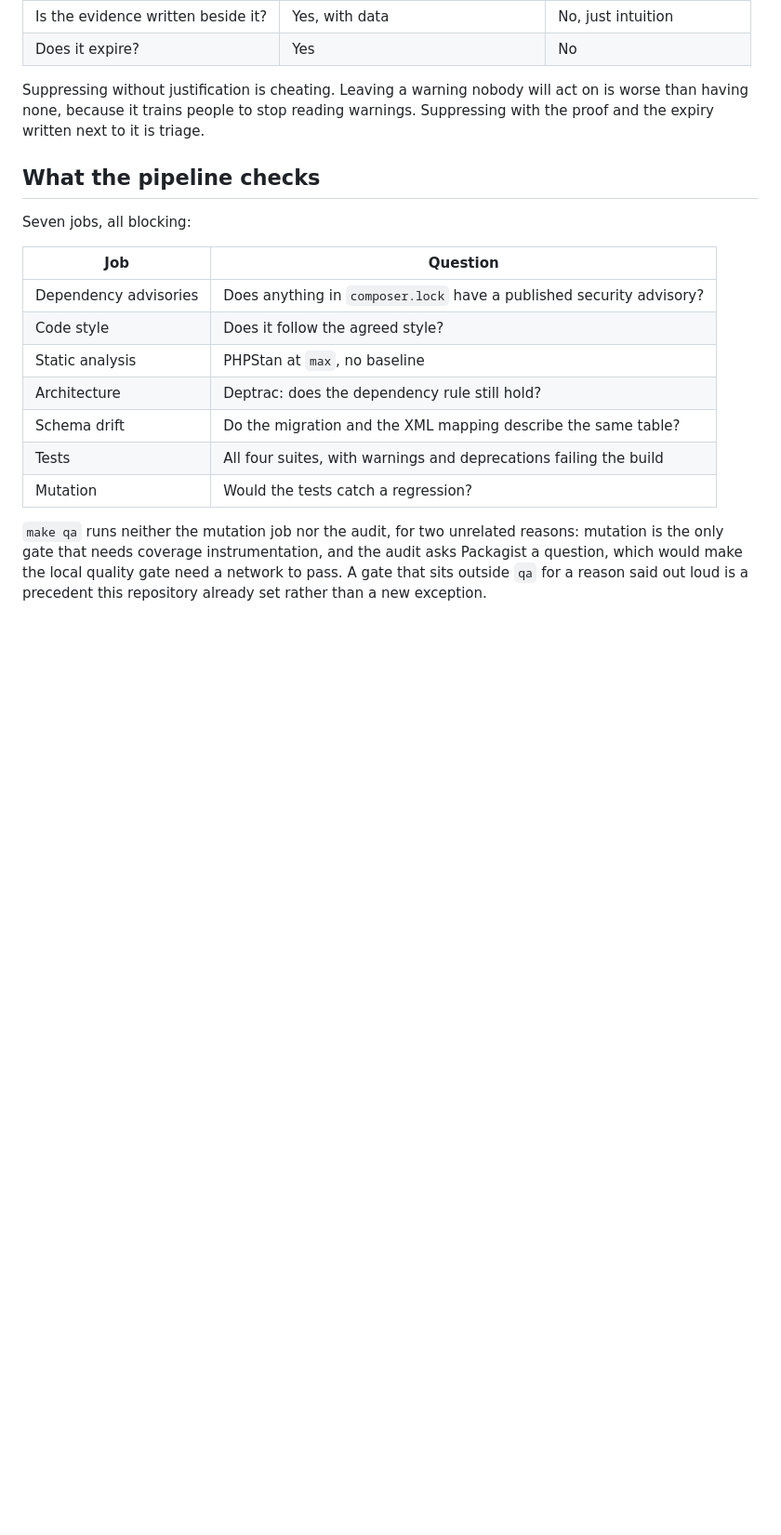
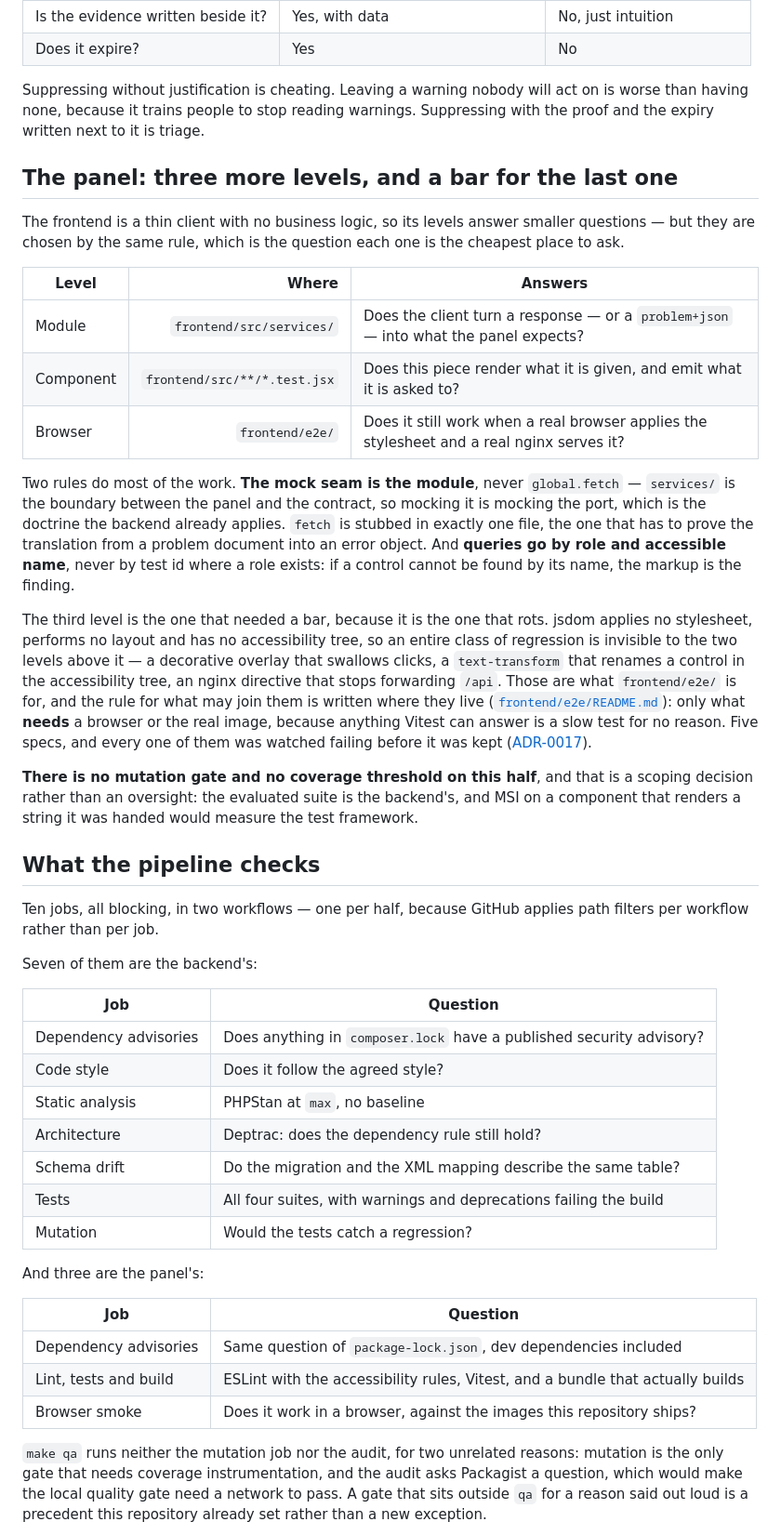
Before and after one commit to colateguate/icar-vending-machine, a Markdown page: docs/testing-strategy.md, the part around one of its changes. Shown at 93% size. Drawn GitHub-style; blank space fills up the shorter version.

Commit message:
docs: let the testing strategy cover the half it was leaving out
The document opens by calling itself the written answer to the brief's
question about testing at different levels, and the README links it as
"Full strategy". A grep for frontend, panel, vitest or playwright over it
returned nothing: three of the repository's levels, 130 tests and an ADR
were missing from the page that claims to be the strategy.

Widened rather than narrowed, and the choice was the whole ticket. The
brief evaluates understanding of levels; showing that the same rule
picked the panel's three — each level is the cheapest place to ask its
question — and that the last of them needed a written bar is a better
answer than declaring the panel out of scope. It says up front that most
of it is about the backend, in the proportion the deliverable deserves
rather than the proportion that would look thorough.

The pipeline section counted seven jobs where there are ten. It now says
ten, splits them by workflow, and says why the split exists.

Closes ticket 27.

Co-Authored-By: Claude Opus 5 (1M context) <noreply@anthropic.com>

```diff
--- a/docs/testing-strategy.md
+++ b/docs/testing-strategy.md
@@ -109,9 +111,27 @@ The rule that came out of it:
 
 Suppressing without justification is cheating. Leaving a warning nobody will act on is worse than having none, because it trains people to stop reading warnings. Suppressing with the proof and the expiry written next to it is triage.
 
+## The panel: three more levels, and a bar for the last one
+
+The frontend is a thin client with no business logic, so its levels answer smaller questions — but they are chosen by the same rule, which is the question each one is the cheapest place to ask.
+
+| Level | Where | Answers |
+|---|---:|---|
+| Module | `frontend/src/services/` | Does the client turn a response — or a `problem+json` — into what the panel expects? |
+| Component | `frontend/src/**/*.test.jsx` | Does this piece render what it is given, and emit what it is asked to? |
+| Browser | `frontend/e2e/` | Does it still work when a real browser applies the stylesheet and a real nginx serves it? |
+
+Two rules do most of the work. **The mock seam is the module**, never `global.fetch` — `services/` is the boundary between the panel and the contract, so mocking it is mocking the port, which is the doctrine the backend already applies. `fetch` is stubbed in exactly one file, the one that has to prove the translation from a problem document into an error object. And **queries go by role and accessible name**, never by test id where a role exists: if a control cannot be found by its name, the markup is the finding.
+
+The third level is the one that needed a bar, because it is the one that rots. jsdom applies no stylesheet, performs no layout and has no accessibility tree, so an entire class of regression is invisible to the two levels above it — a decorative overlay that swallows clicks, a `text-transform` that renames a control in the accessibility tree, an nginx directive that stops forwarding `/api`. Those are what `frontend/e2e/` is for, and the rule for what may join them is written where they live ([`frontend/e2e/README.md`](../frontend/e2e/README.md)): only what **needs** a browser or the real image, because anything Vitest can answer is a slow test for no reason. Five specs, and every one of them was watched failing before it was kept ([ADR-0017](adr/0017-browser-smoke-for-what-jsdom-cannot-see.md)).
+
+**There is no mutation gate and no coverage threshold on this half**, and that is a scoping decision rather than an oversight: the evaluated suite is the backend's, and MSI on a component that renders a string it was handed would measure the test framework.
+
 ## What the pipeline checks
 
-Seven jobs, all blocking:
+Ten jobs, all blocking, in two workflows — one per half, because GitHub applies path filters per workflow rather than per job.
+
+Seven of them are the backend's:
 
 | Job | Question |
 |---|---|
@@ -122,6 +142,14 @@ Seven jobs, all blocking:
 | Schema drift | Do the migration and the XML mapping describe the same table? |
 | Tests | All four suites, with warnings and deprecations failing the build |
 | Mutation | Would the tests catch a regression? |
+
+And three are the panel's:
+
+| Job | Question |
+|---|---|
+| Dependency advisories | Same question of `package-lock.json`, dev dependencies included |
+| Lint, tests and build | ESLint with the accessibility rules, Vitest, and a bundle that actually builds |
+| Browser smoke | Does it work in a browser, against the images this repository ships? |
 
 `make qa` runs neither the mutation job nor the audit, for two unrelated reasons: mutation is the only gate that needs coverage instrumentation, and the audit asks Packagist a question, which would make the local quality gate need a network to pass. A gate that sits outside `qa` for a reason said out loud is a precedent this repository already set rather than a new exception.
 
```
Also changed, not shown: other parts of docs/testing-strategy.md (+3 -1 lines), 2 other files.
